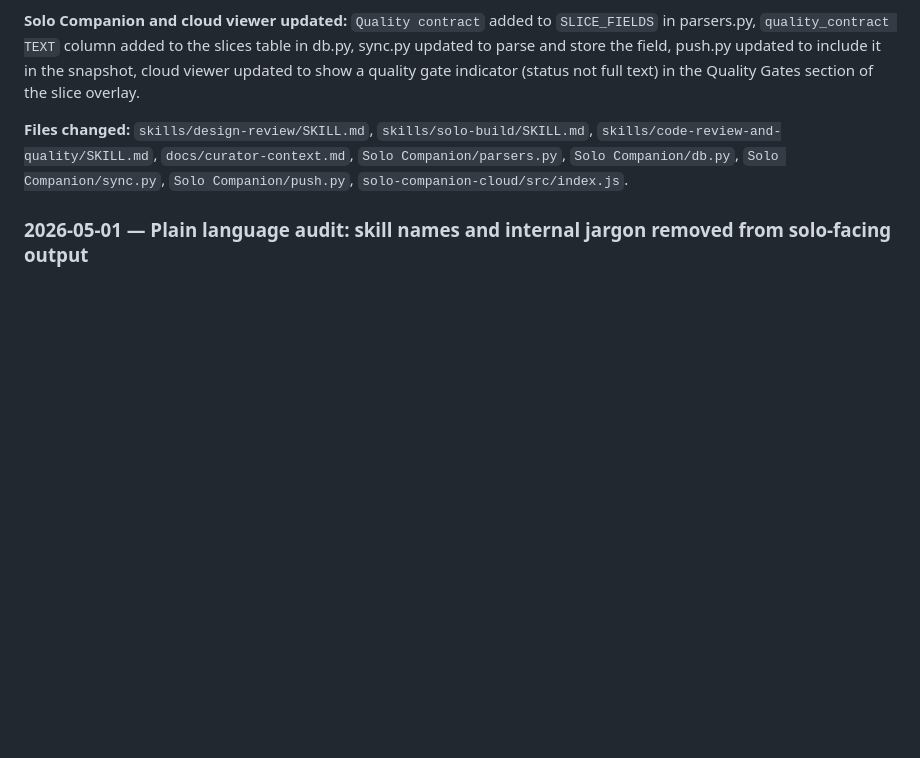
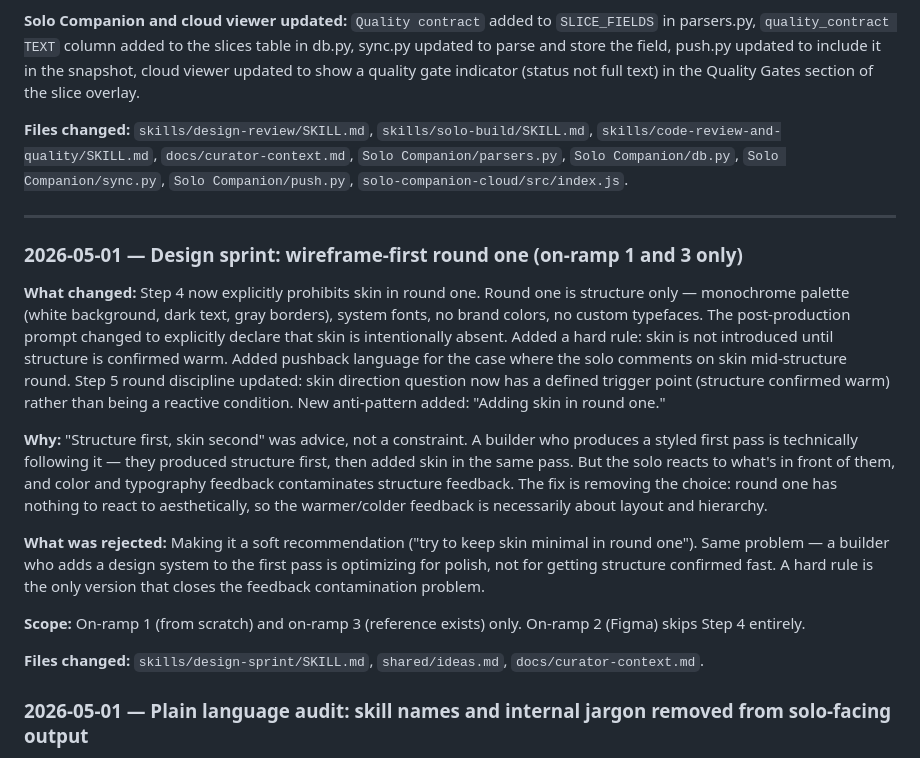
Before and after one commit to scoots31/engineering-playbook, a Markdown page: docs/curator-context.md, the part around the change. GitHub-like rendering; blank space fills up the shorter version.

```diff
--- a/docs/curator-context.md
+++ b/docs/curator-context.md
@@ -1162,6 +1162,20 @@ A new `Quality contract:` field sits alongside `Done criteria:` in every slice r
 
 **Files changed:** `skills/design-review/SKILL.md`, `skills/solo-build/SKILL.md`, `skills/code-review-and-quality/SKILL.md`, `docs/curator-context.md`, `Solo Companion/parsers.py`, `Solo Companion/db.py`, `Solo Companion/sync.py`, `Solo Companion/push.py`, `solo-companion-cloud/src/index.js`.
 
+---
+
+### 2026-05-01 — Design sprint: wireframe-first round one (on-ramp 1 and 3 only)
+
+**What changed:** Step 4 now explicitly prohibits skin in round one. Round one is structure only — monochrome palette (white background, dark text, gray borders), system fonts, no brand colors, no custom typefaces. The post-production prompt changed to explicitly declare that skin is intentionally absent. Added a hard rule: skin is not introduced until structure is confirmed warm. Added pushback language for the case where the solo comments on skin mid-structure round. Step 5 round discipline updated: skin direction question now has a defined trigger point (structure confirmed warm) rather than being a reactive condition. New anti-pattern added: "Adding skin in round one."
+
+**Why:** "Structure first, skin second" was advice, not a constraint. A builder who produces a styled first pass is technically following it — they produced structure first, then added skin in the same pass. But the solo reacts to what's in front of them, and color and typography feedback contaminates structure feedback. The fix is removing the choice: round one has nothing to react to aesthetically, so the warmer/colder feedback is necessarily about layout and hierarchy.
+
+**What was rejected:** Making it a soft recommendation ("try to keep skin minimal in round one"). Same problem — a builder who adds a design system to the first pass is optimizing for polish, not for getting structure confirmed fast. A hard rule is the only version that closes the feedback contamination problem.
+
+**Scope:** On-ramp 1 (from scratch) and on-ramp 3 (reference exists) only. On-ramp 2 (Figma) skips Step 4 entirely.
+
+**Files changed:** `skills/design-sprint/SKILL.md`, `shared/ideas.md`, `docs/curator-context.md`.
+
 ### 2026-05-01 — Plain language audit: skill names and internal jargon removed from solo-facing output
 
 **What changed:** 12 targeted edits across 4 skill files. All changes are in solo-facing output — quoted examples, output templates, and gate decision formats.
```
Also changed, not shown: shared/ideas.md (+1 -1 lines), skills/design-sprint/SKILL.md (+14 -9 lines).
